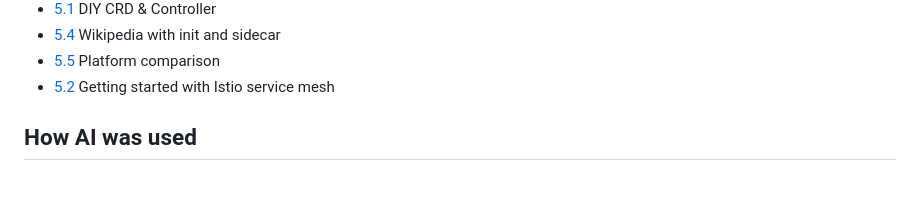
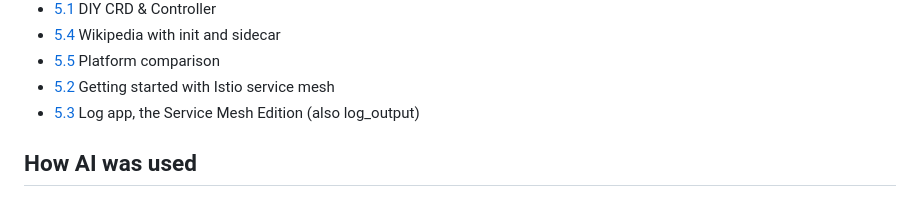
Before and after one commit to felixwickholm/devops-with-kubernetes, a Markdown page: README.md, the part around the change. Drawn GitHub-style.

```diff
--- a/README.md
+++ b/README.md
@@ -42,6 +42,7 @@ Each exercise has a GitHub release named after its number. The links below point
 - [5.4](https://github.com/felixwickholm/devops-with-kubernetes/tree/5.4/wikipedia_app) Wikipedia with init and sidecar
 - [5.5](https://github.com/felixwickholm/devops-with-kubernetes/tree/5.5/platform_comparison) Platform comparison
 - [5.2](https://github.com/felixwickholm/devops-with-kubernetes/tree/5.2/istio) Getting started with Istio service mesh
+- [5.3](https://github.com/felixwickholm/devops-with-kubernetes/tree/5.3/greeter) Log app, the Service Mesh Edition (also log_output)
 
 ## How AI was used
 
```
Also changed, not shown: greeter/README.md (added, +35 -0 lines), log_output/README.md (+4 -2 lines), greeter/kiali-greeter-split.png (added).
